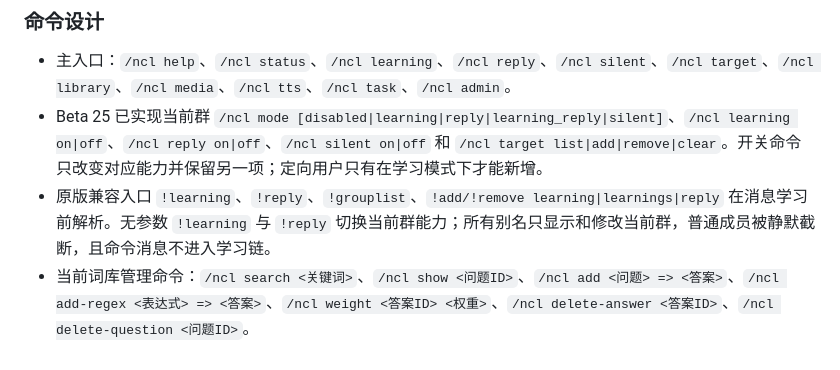
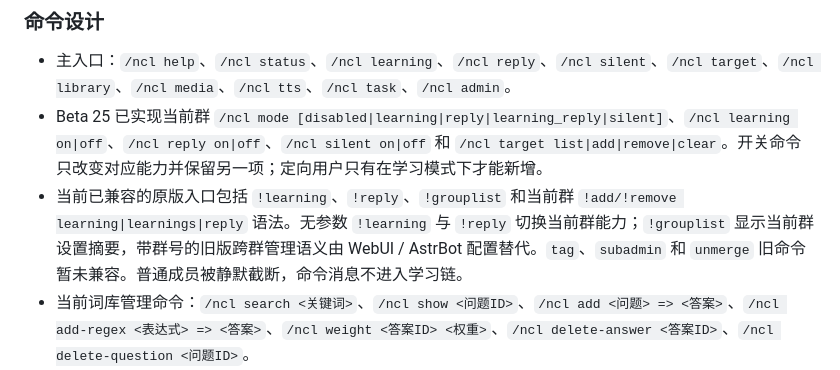
Before and after one commit to xiaolu08/NewChatLearning, a Markdown page: docs/architecture/system-design.md, the part around the change. Rendered like a GitHub page.

```diff
--- a/docs/architecture/system-design.md
+++ b/docs/architecture/system-design.md
@@ -70,7 +70,7 @@ NewChatLearning/
 
 - 主入口：`/ncl help`、`/ncl status`、`/ncl learning`、`/ncl reply`、`/ncl silent`、`/ncl target`、`/ncl library`、`/ncl media`、`/ncl tts`、`/ncl task`、`/ncl admin`。
 - Beta 25 已实现当前群 `/ncl mode [disabled|learning|reply|learning_reply|silent]`、`/ncl learning on|off`、`/ncl reply on|off`、`/ncl silent on|off` 和 `/ncl target list|add|remove|clear`。开关命令只改变对应能力并保留另一项；定向用户只有在学习模式下才能新增。
-- 原版兼容入口 `!learning`、`!reply`、`!grouplist`、`!add/!remove learning|learnings|reply` 在消息学习前解析。无参数 `!learning` 与 `!reply` 切换当前群能力；所有别名只显示和修改当前群，普通成员被静默截断，且命令消息不进入学习链。
+- 当前已兼容的原版入口包括 `!learning`、`!reply`、`!grouplist` 和当前群 `!add/!remove learning|learnings|reply` 语法。无参数 `!learning` 与 `!reply` 切换当前群能力；`!grouplist` 显示当前群设置摘要，带群号的旧版跨群管理语义由 WebUI / AstrBot 配置替代。`tag`、`subadmin` 和 `unmerge` 旧命令暂未兼容。普通成员被静默截断，命令消息不进入学习链。
 - 当前词库管理命令：`/ncl search <关键词>`、`/ncl show <问题ID>`、`/ncl add <问题> => <答案>`、`/ncl add-regex <表达式> => <答案>`、`/ncl weight <答案ID> <权重>`、`/ncl delete-answer <答案ID>`、`/ncl delete-question <问题ID>`。
 - 词库管理命令始终限定当前群作用域。全局管理员和插件管理员仍按当前群操作；群子管理员不能借助问题或答案 ID 访问其他群。
 - WebUI 词库页复用同一应用服务；读取要求一小时服务端会话，新增与权重修改要求 CSRF，答案和问题删除还要求二次确认与删除前数据库备份。
```
Also changed, not shown: README.md (+14 -7 lines).
